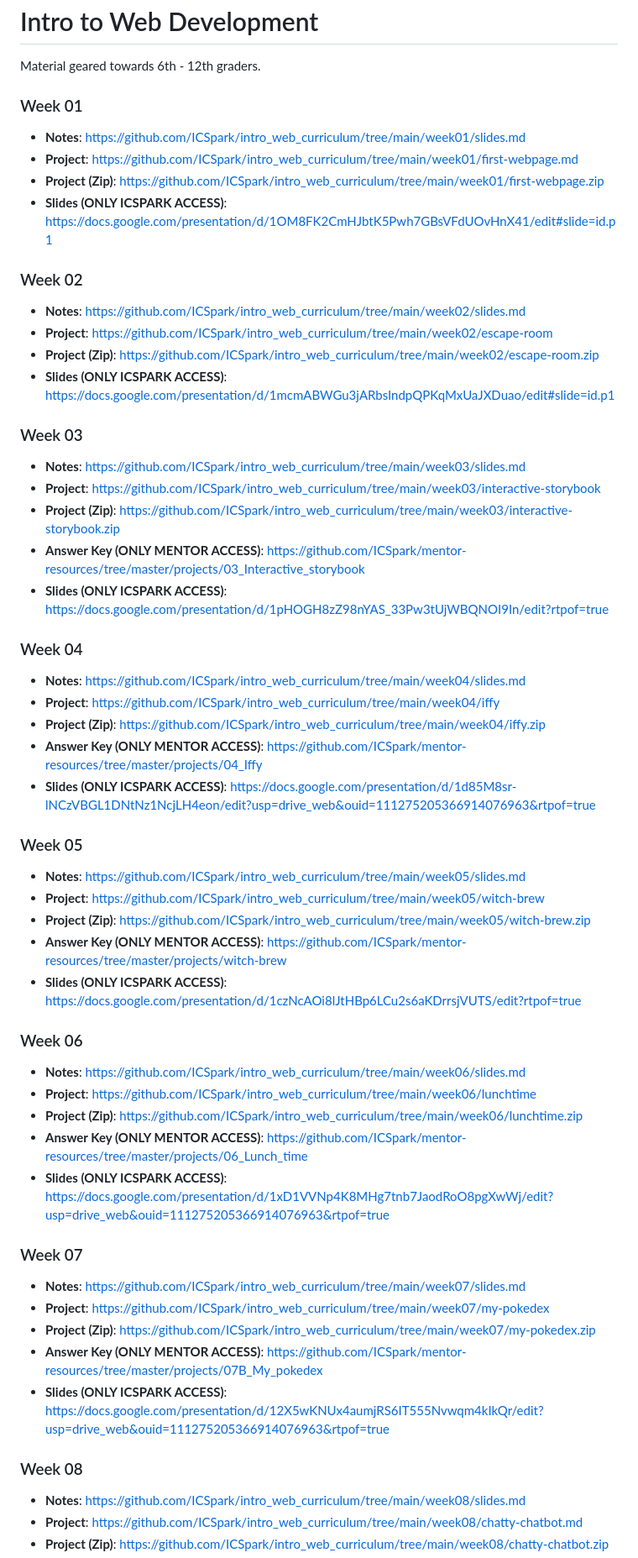
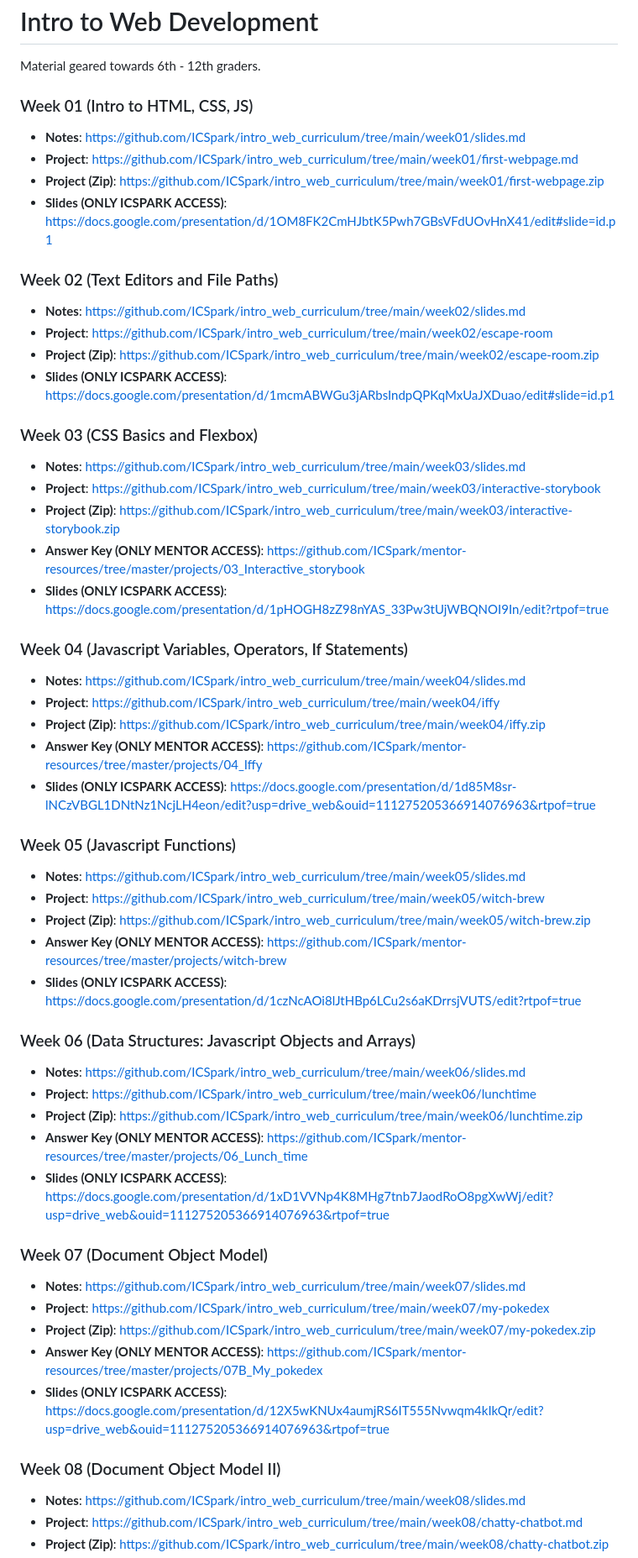
Before and after one commit to ICSpark/intro_web_curriculum, a Markdown page: README.md, the part around the change printed below. Shown: that part at 84% size. Rendered like a GitHub page.

```diff
--- a/README.md
+++ b/README.md
@@ -2,54 +2,54 @@
 
 Material geared towards 6th - 12th graders.
 
-### Week 01
+### Week 01 (Intro to HTML, CSS, JS)
 - **Notes**: https://github.com/ICSpark/intro_web_curriculum/tree/main/week01/slides.md
 - **Project**: https://github.com/ICSpark/intro_web_curriculum/tree/main/week01/first-webpage.md
 - **Project (Zip)**: https://github.com/ICSpark/intro_web_curriculum/tree/main/week01/first-webpage.zip
 - **Slides (ONLY ICSPARK ACCESS)**: https://docs.google.com/presentation/d/1OM8FK2CmHJbtK5Pwh7GBsVFdUOvHnX41/edit#slide=id.p1
 
-### Week 02
+### Week 02 (Text Editors and File Paths)
 - **Notes**: https://github.com/ICSpark/intro_web_curriculum/tree/main/week02/slides.md
 - **Project**: https://github.com/ICSpark/intro_web_curriculum/tree/main/week02/escape-room
 - **Project (Zip)**: https://github.com/ICSpark/intro_web_curriculum/tree/main/week02/escape-room.zip
 - **Slides (ONLY ICSPARK ACCESS)**: https://docs.google.com/presentation/d/1mcmABWGu3jARbsIndpQPKqMxUaJXDuao/edit#slide=id.p1
 
-### Week 03
+### Week 03 (CSS Basics and Flexbox)
 - **Notes**: https://github.com/ICSpark/intro_web_curriculum/tree/main/week03/slides.md
 - **Project**: https://github.com/ICSpark/intro_web_curriculum/tree/main/week03/interactive-storybook
 - **Project (Zip)**: https://github.com/ICSpark/intro_web_curriculum/tree/main/week03/interactive-storybook.zip
 - **Answer Key (ONLY MENTOR ACCESS)**: https://github.com/ICSpark/mentor-resources/tree/master/projects/03_Interactive_storybook
 - **Slides (ONLY ICSPARK ACCESS)**: https://docs.google.com/presentation/d/1pHOGH8zZ98nYAS_33Pw3tUjWBQNOI9In/edit?rtpof=true
 
-### Week 04
+### Week 04 (Javascript Variables, Operators, If Statements)
 - **Notes**: https://github.com/ICSpark/intro_web_curriculum/tree/main/week04/slides.md
 - **Project**: https://github.com/ICSpark/intro_web_curriculum/tree/main/week04/iffy
 - **Project (Zip)**: https://github.com/ICSpark/intro_web_curriculum/tree/main/week04/iffy.zip
 - **Answer Key (ONLY MENTOR ACCESS)**: https://github.com/ICSpark/mentor-resources/tree/master/projects/04_Iffy
 - **Slides (ONLY ICSPARK ACCESS)**: https://docs.google.com/presentation/d/1d85M8sr-lNCzVBGL1DNtNz1NcjLH4eon/edit?usp=drive_web&ouid=111275205366914076963&rtpof=true
 
-### Week 05
+### Week 05 (Javascript Functions)
 - **Notes**: https://github.com/ICSpark/intro_web_curriculum/tree/main/week05/slides.md
 - **Project**: https://github.com/ICSpark/intro_web_curriculum/tree/main/week05/witch-brew
 - **Project (Zip)**: https://github.com/ICSpark/intro_web_curriculum/tree/main/week05/witch-brew.zip
 - **Answer Key (ONLY MENTOR ACCESS)**: https://github.com/ICSpark/mentor-resources/tree/master/projects/witch-brew
 - **Slides (ONLY ICSPARK ACCESS)**: https://docs.google.com/presentation/d/1czNcAOi8lJtHBp6LCu2s6aKDrrsjVUTS/edit?rtpof=true
 
-### Week 06
+### Week 06 (Data Structures: Javascript Objects and Arrays)
 - **Notes**: https://github.com/ICSpark/intro_web_curriculum/tree/main/week06/slides.md
 - **Project**: https://github.com/ICSpark/intro_web_curriculum/tree/main/week06/lunchtime
 - **Project (Zip)**: https://github.com/ICSpark/intro_web_curriculum/tree/main/week06/lunchtime.zip
 - **Answer Key (ONLY MENTOR ACCESS)**: https://github.com/ICSpark/mentor-resources/tree/master/projects/06_Lunch_time
 - **Slides (ONLY ICSPARK ACCESS)**: https://docs.google.com/presentation/d/1xD1VVNp4K8MHg7tnb7JaodRoO8pgXwWj/edit?usp=drive_web&ouid=111275205366914076963&rtpof=true
 
-### Week 07
+### Week 07 (Document Object Model)
 - **Notes**: https://github.com/ICSpark/intro_web_curriculum/tree/main/week07/slides.md
 - **Project**: https://github.com/ICSpark/intro_web_curriculum/tree/main/week07/my-pokedex
 - **Project (Zip)**: https://github.com/ICSpark/intro_web_curriculum/tree/main/week07/my-pokedex.zip
 - **Answer Key (ONLY MENTOR ACCESS)**: https://github.com/ICSpark/mentor-resources/tree/master/projects/07B_My_pokedex
 - **Slides (ONLY ICSPARK ACCESS)**: https://docs.google.com/presentation/d/12X5wKNUx4aumjRS6IT555Nvwqm4kIkQr/edit?usp=drive_web&ouid=111275205366914076963&rtpof=true
 
-### Week 08
+### Week 08 (Document Object Model II)
 - **Notes**: https://github.com/ICSpark/intro_web_curriculum/tree/main/week08/slides.md
 - **Project**: https://github.com/ICSpark/intro_web_curriculum/tree/main/week08/chatty-chatbot.md
 - **Project (Zip)**: https://github.com/ICSpark/intro_web_curriculum/tree/main/week08/chatty-chatbot.zip
```
Also changed, not shown: other parts of README.md (+3 -3 lines).
